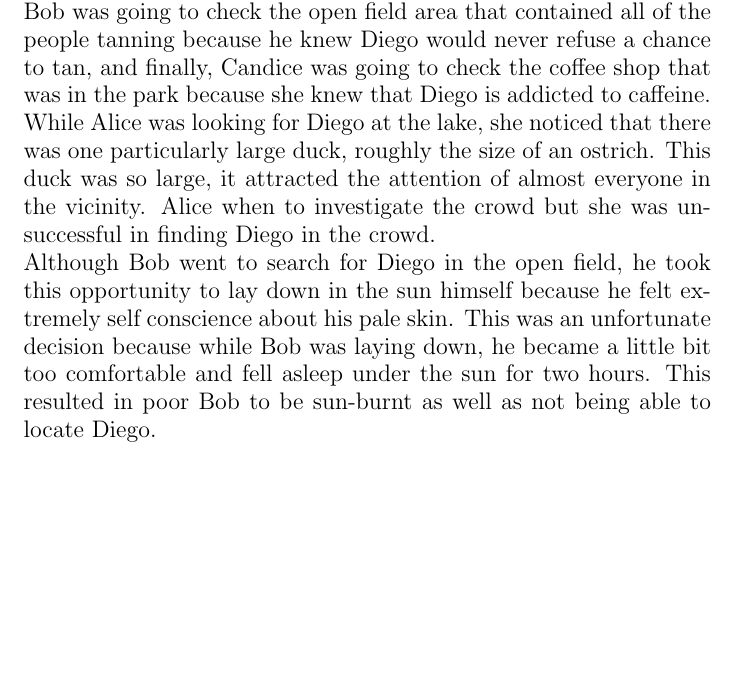
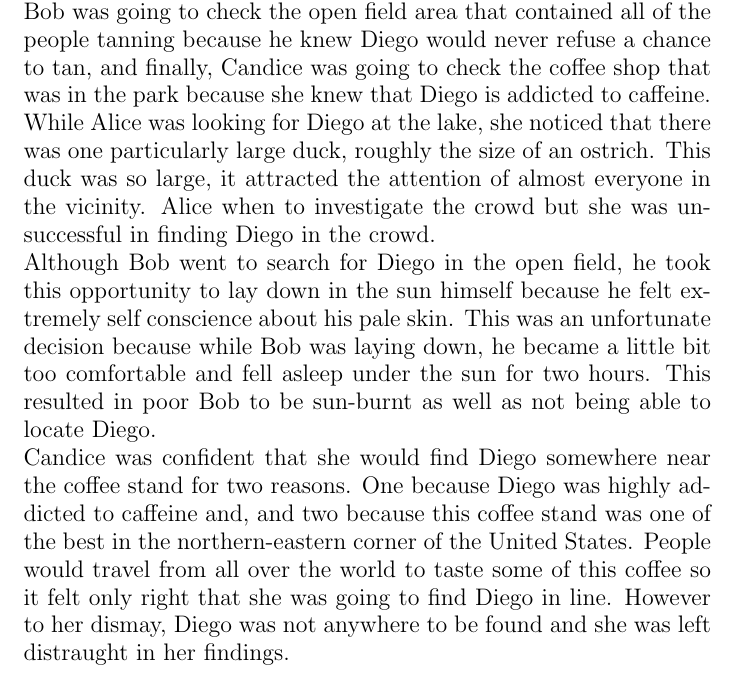
Before and after one commit to oelbarmawi/AdventureStory, a LaTeX document (main.tex): part of the page, cut so that both start at the same text, the shorter picture padded with empty space. Compiled offline with pdfLaTeX.

Commit message:
Added Candice's story

```diff
--- a/main.tex
+++ b/main.tex
@@ -9,5 +9,5 @@ This is a story about four friends who took a walk in the park. One of the four
 Diego has always been suspect so it did not come as a surprise to anyone that he found himself in a situation in which a search party was looking for him. Nevertheless, his friends had to come up with a strategy in order to find him. Alice decided to check the lake that had ducks because she knows of Diego's obsession with ducks, Bob was going to check the open field area that contained all of the people tanning because he knew Diego would never refuse a chance to tan, and finally, Candice was going to check the coffee shop that was in the park because she knew that Diego is addicted to caffeine.\\
 While Alice was looking for Diego at the lake, she noticed that there was one particularly large duck, roughly the size of an ostrich. This duck was so large, it attracted the attention of almost everyone in the vicinity. Alice when to investigate the crowd but she was unsuccessful in finding Diego in the crowd. \\
 Although Bob went to search for Diego in the open field, he took this opportunity to lay down in the sun himself because he felt extremely self conscience about his pale skin. This was an unfortunate decision because while Bob was laying down, he became a little bit too comfortable and fell asleep under the sun for two hours. This resulted in poor Bob to be sun-burnt as well as not being able to locate Diego.\\
-
+Candice was confident that she would find Diego somewhere near the coffee stand for two reasons. One because Diego was highly addicted to caffeine and, and two because this coffee stand was one of the best in the northern-eastern corner of the United States. People would travel from all over the world to taste some of this coffee so it felt only right that she was going to find Diego in line. However to her dismay, Diego was not anywhere to be found and she was left distraught in her findings.
 \end{document}
```
